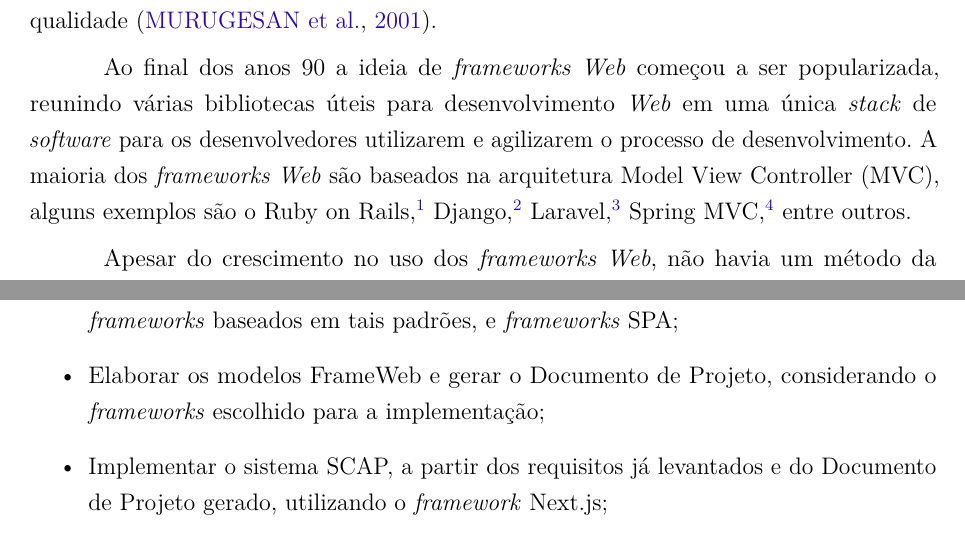
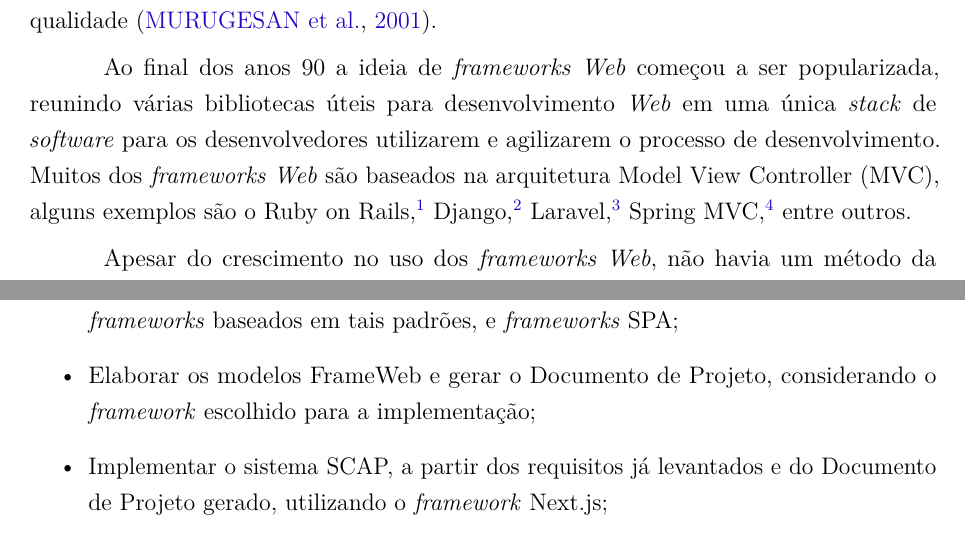
Before and after one commit to AHalic/scap, a LaTeX thesis (tcc-monografia/pg-sophie-dilhon.tex, which reads tcc-monografia/capitulos/ch1-introducao.tex): two parts of pages 11 and 13 of 55, joined at a grey line, cut so that both start at the same text. Compiled offline with pdfLaTeX.

Commit message:
:bug: Corrige pequenos textos

```diff
--- a/tcc-monografia/capitulos/ch1-introducao.tex
+++ b/tcc-monografia/capitulos/ch1-introducao.tex
@@ -20,7 +20,7 @@ implantação e manutenção de aplicações \textit{Web} de alta qualidade~\cit
 
 Ao final dos anos 90 a ideia de \textit{frameworks Web} começou a ser popularizada, reunindo
 várias bibliotecas úteis para desenvolvimento \textit{Web} em uma única \textit{stack} de \textit{software}
-para os desenvolvedores utilizarem e agilizarem o processo de desenvolvimento. A maioria dos
+para os desenvolvedores utilizarem e agilizarem o processo de desenvolvimento. Muitos dos
 \textit{frameworks Web} são baseados na arquitetura Model View Controller (MVC), alguns exemplos
 são o Ruby on Rails,\footnote{\url{https://rubyonrails.org}} Django,\footnote{\url{https://www.djangoproject.com}}
 Laravel,\footnote{\url{https://laravel.com}} Spring MVC,\footnote{\url{https://spring.io}} entre outros.
@@ -82,7 +82,7 @@ Para que os objetivos apresentados na seção anterior sejam satisfeitos, os seg
     \item Conduzir estudo abrangente da bibliografia disponível sobre o FrameWeb~\cite{souza:2007,souza:2020};
     \item Revisar e compreender os requisitos da aplicação SCAP levantados por \citeonline{duarte:2014} e \citeonline{prado:2015};
     \item Estudar padrões de arquitetura, em específico MVC e MVVM, assim como os \textit{frameworks} baseados em tais padrões, e \textit{frameworks} SPA;
-    \item Elaborar os modelos FrameWeb e gerar o Documento de Projeto, considerando o \textit{frameworks} escolhido para a implementação;
+    \item Elaborar os modelos FrameWeb e gerar o Documento de Projeto, considerando o \textit{framework} escolhido para a implementação;
     \item Implementar o sistema SCAP, a partir dos requisitos já levantados e do Documento de Projeto gerado, utilizando o \textit{framework} Next.js;
     \item Redigir a monografia utilizando o \textit{template} abnTeX\footnote{\url{https://www.abntex.net.br/}} para a escrita em \latex\footnote{\url{https://www.latex-project.org/}} seguindo os requisitos das normas da ABNT (Associação Brasileira de Normas Técnicas).
 \end{itemize}
```
